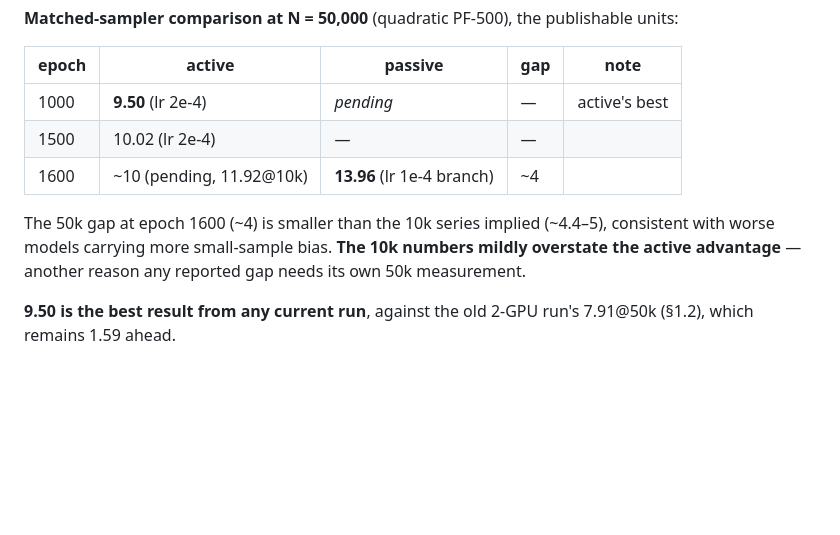
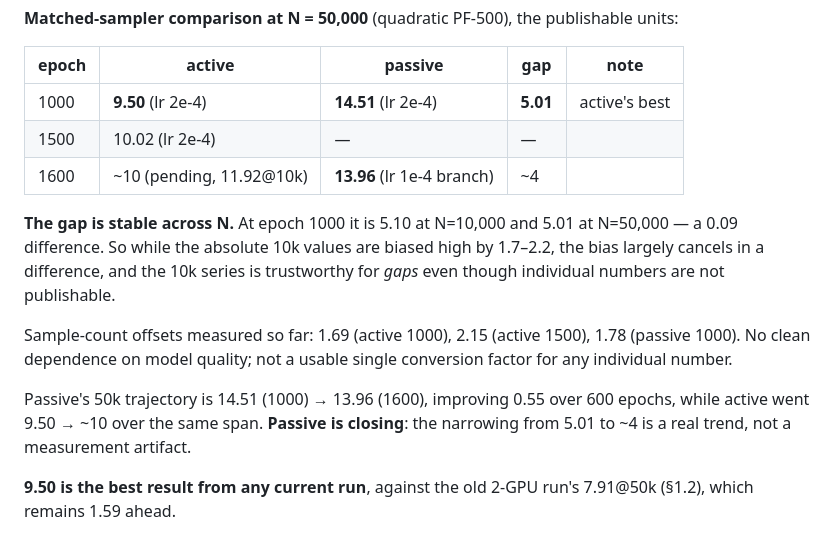
Before and after one commit to svaikunt/Activediffusion, a Markdown page: CIFAR10/FID_RESULTS.md, the part around the change. Rendered like a GitHub page; blank space fills up the shorter version.

Commit message:
Record passive 1000 at N=50k (14.51); gap is stable across sample count
At epoch 1000 the active-passive gap is 5.10 at N=10k and 5.01 at N=50k, so the
small-sample bias largely cancels in a difference. Retracts the note added in the
previous commit, which inferred that 10k overstated the gap from a comparison
against an estimated rather than measured active value.

Co-Authored-By: Claude Opus 5 (1M context) <noreply@anthropic.com>

```diff
--- a/CIFAR10/FID_RESULTS.md
+++ b/CIFAR10/FID_RESULTS.md
@@ -502,13 +502,22 @@ does survive the change of N, so the 10k series remains valid for epoch-to-epoch
 
 | epoch | active | passive | gap | note |
 |-------|--------|---------|-----|------|
-| 1000  | **9.50** (lr 2e-4) | _pending_ | — | active's best |
+| 1000  | **9.50** (lr 2e-4) | **14.51** (lr 2e-4) | **5.01** | active's best |
 | 1500  | 10.02 (lr 2e-4) | — | — | |
 | 1600  | ~10 (pending, 11.92@10k) | **13.96** (lr 1e-4 branch) | ~4 | |
 
-The 50k gap at epoch 1600 (~4) is smaller than the 10k series implied (~4.4–5), consistent
-with worse models carrying more small-sample bias. **The 10k numbers mildly overstate the
-active advantage** — another reason any reported gap needs its own 50k measurement.
+**The gap is stable across N.** At epoch 1000 it is 5.10 at N=10,000 and 5.01 at
+N=50,000 — a 0.09 difference. So while the absolute 10k values are biased high by
+1.7–2.2, the bias largely cancels in a difference, and the 10k series is trustworthy for
+*gaps* even though individual numbers are not publishable.
+
+Sample-count offsets measured so far: 1.69 (active 1000), 2.15 (active 1500), 1.78
+(passive 1000). No clean dependence on model quality; not a usable single conversion
+factor for any individual number.
+
+Passive's 50k trajectory is 14.51 (1000) → 13.96 (1600), improving 0.55 over 600 epochs,
+while active went 9.50 → ~10 over the same span. **Passive is closing**: the narrowing
+from 5.01 to ~4 is a real trend, not a measurement artifact.
 
 **9.50 is the best result from any current run**, against the old 2-GPU run's 7.91@50k
 (§1.2), which remains 1.59 ahead.
```
